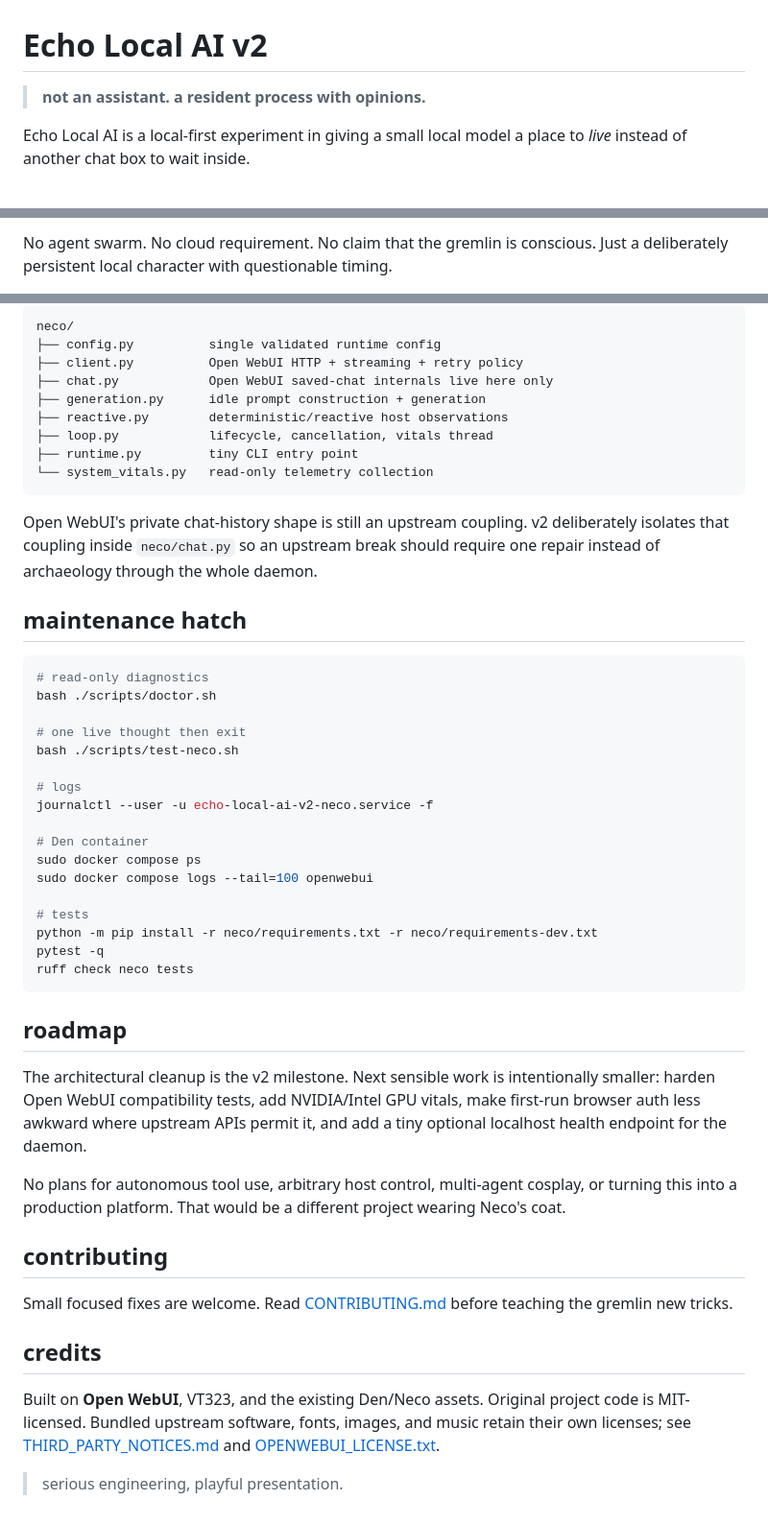
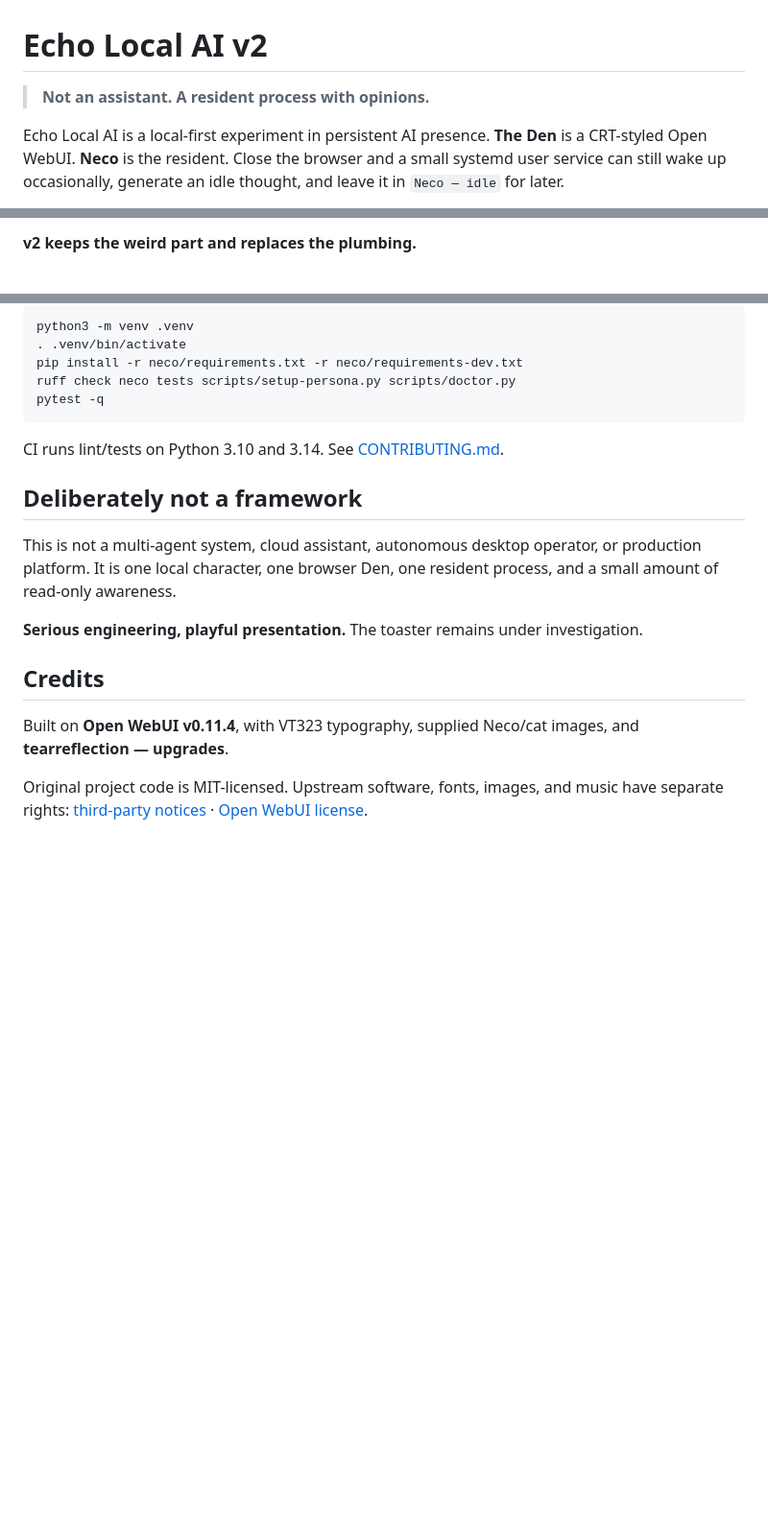
Before and after one commit to proto6699/echo-local-ai, a Markdown page: README.md, 3 parts joined by grey strips. Shown at 96% size. GitHub-like rendering; blank space fills up the shorter version.

````diff
--- a/README.md
+++ b/README.md
@@ -1,6 +1,6 @@
 # Echo Local AI v2
 
-> **not an assistant. a resident process with opinions.**
+> **Not an assistant. A resident process with opinions.**
 
-Echo Local AI is a local-first experiment in giving a small local model a place to *live* instead of another chat box to wait inside.
+Echo Local AI is a local-first experiment in persistent AI presence. **The Den** is a CRT-styled Open WebUI. **Neco** is the resident. Close the browser and a small systemd user service can still wake up occasionally, generate an idle thought, and leave it in `Neco — idle` for later.
 
@@ -8,3 +8,3 @@ Echo Local AI is a local-first experiment in giving a small local model a place
 
-No agent swarm. No cloud requirement. No claim that the gremlin is conscious. Just a deliberately persistent local character with questionable timing.
+**v2 keeps the weird part and replaces the plumbing.**
 
@@ -164,52 +142,22 @@ No shell execution from chat. No privileged container. No write controls. She ca
 
-```text
-neco/
-├── config.py          single validated runtime config
-├── client.py          Open WebUI HTTP + streaming + retry policy
-├── chat.py            Open WebUI saved-chat internals live here only
-├── generation.py      idle prompt construction + generation
-├── reactive.py        deterministic/reactive host observations
-├── loop.py            lifecycle, cancellation, vitals thread
-├── runtime.py         tiny CLI entry point
-└── system_vitals.py   read-only telemetry collection
+```bash
+python3 -m venv .venv
+. .venv/bin/activate
+pip install -r neco/requirements.txt -r neco/requirements-dev.txt
+ruff check neco tests scripts/setup-persona.py scripts/doctor.py
+pytest -q
 ```
 
-Open WebUI's private chat-history shape is still an upstream coupling. v2 deliberately isolates that coupling inside `neco/chat.py` so an upstream break should require one repair instead of archaeology through the whole daemon.
+CI runs lint/tests on Python 3.10 and 3.14. See [CONTRIBUTING.md](CONTRIBUTING.md).
 
-## maintenance hatch
+## Deliberately not a framework
 
-```bash
-# read-only diagnostics
-bash ./scripts/doctor.sh
+This is not a multi-agent system, cloud assistant, autonomous desktop operator, or production platform. It is one local character, one browser Den, one resident process, and a small amount of read-only awareness.
 
-# one live thought then exit
-bash ./scripts/test-neco.sh
+**Serious engineering, playful presentation.** The toaster remains under investigation.
 
-# logs
-journalctl --user -u echo-local-ai-v2-neco.service -f
+## Credits
 
-# Den container
-sudo docker compose ps
-sudo docker compose logs --tail=100 openwebui
+Built on **Open WebUI v0.11.4**, with VT323 typography, supplied Neco/cat images, and **tearreflection — upgrades**.
 
-# tests
-python -m pip install -r neco/requirements.txt -r neco/requirements-dev.txt
-pytest -q
-ruff check neco tests
-```
-
-## roadmap
-
-The architectural cleanup is the v2 milestone. Next sensible work is intentionally smaller: harden Open WebUI compatibility tests, add NVIDIA/Intel GPU vitals, make first-run browser auth less awkward where upstream APIs permit it, and add a tiny optional localhost health endpoint for the daemon.
-
-No plans for autonomous tool use, arbitrary host control, multi-agent cosplay, or turning this into a production platform. That would be a different project wearing Neco's coat.
-
-## contributing
-
-Small focused fixes are welcome. Read [CONTRIBUTING.md](CONTRIBUTING.md) before teaching the gremlin new tricks.
-
-## credits
-
-Built on **Open WebUI**, VT323, and the existing Den/Neco assets. Original project code is MIT-licensed. Bundled upstream software, fonts, images, and music retain their own licenses; see [THIRD_PARTY_NOTICES.md](THIRD_PARTY_NOTICES.md) and [OPENWEBUI_LICENSE.txt](OPENWEBUI_LICENSE.txt).
-
-> serious engineering, playful presentation.
+Original project code is MIT-licensed. Upstream software, fonts, images, and music have separate rights: [third-party notices](THIRD_PARTY_NOTICES.md) · [Open WebUI license](OPENWEBUI_LICENSE.txt).
````
Also changed, not shown: other parts of README.md (+85 -107 lines).
